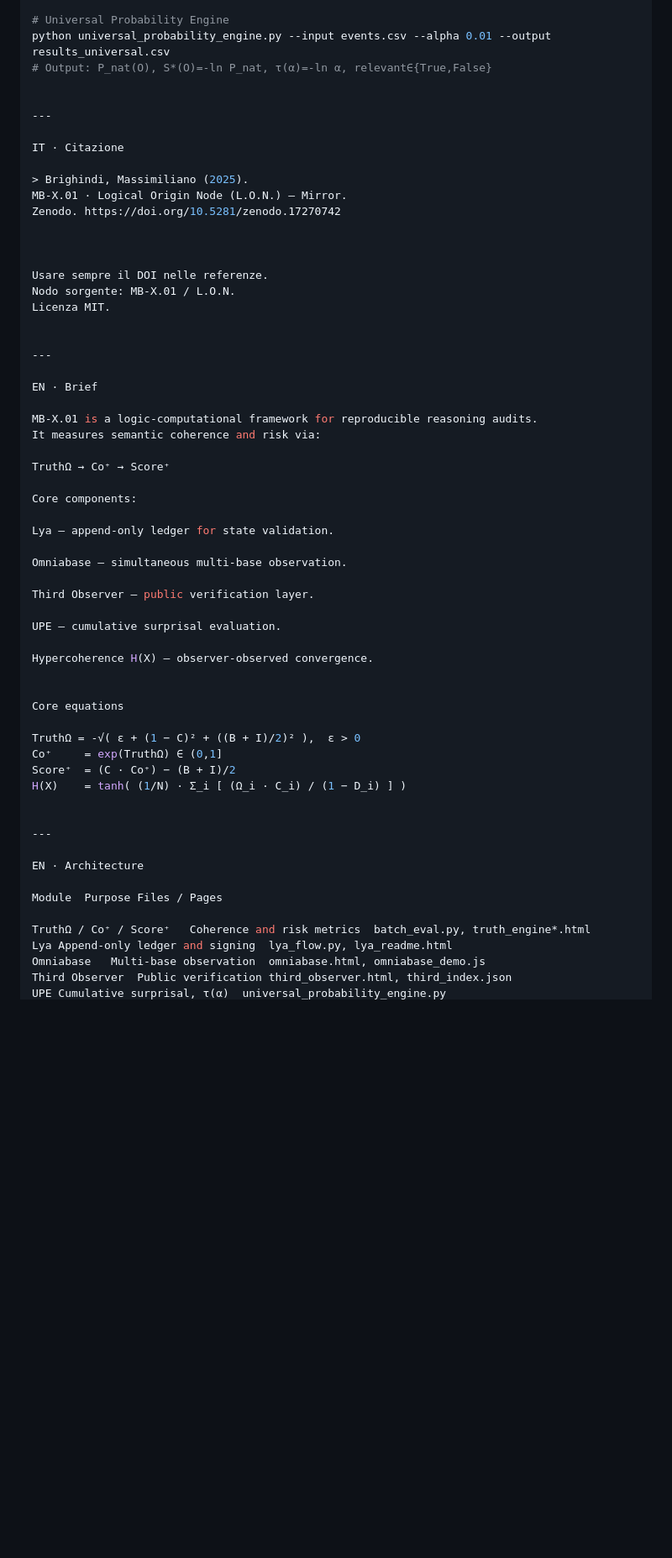
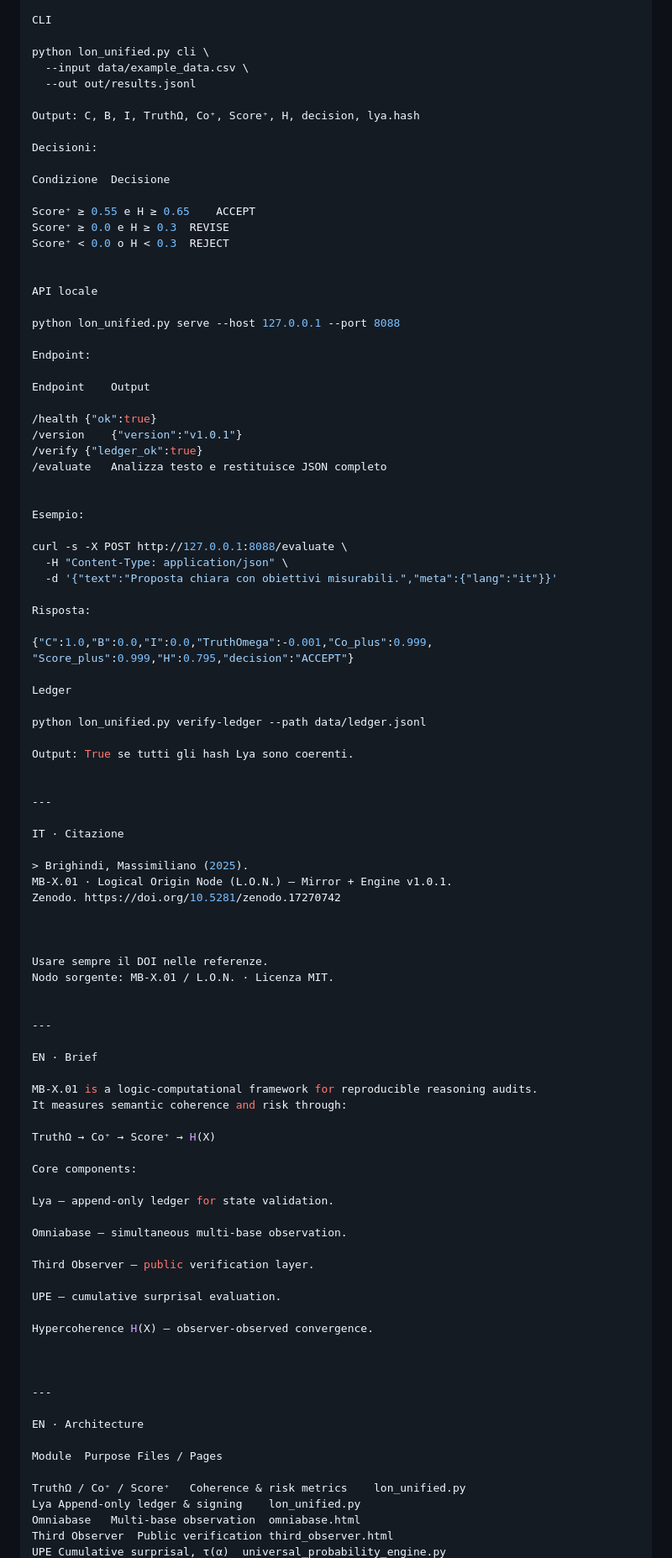
Before and after one commit to Tuttotorna/lon-mirror, a Markdown page: README.md, the part around one of its changes. Shown at 84% size. GitHub-like rendering; blank space fills up the shorter version.

```diff
--- a/README.md
+++ b/README.md
@@ -65,7 +73,51 @@ python batch_eval.py --input example_data.csv --output results_scored.csv
 
-# Universal Probability Engine
-python universal_probability_engine.py --input events.csv --alpha 0.01 --output results_universal.csv
-# Output: P_nat(O), S*(O)=-ln P_nat, τ(α)=-ln α, relevant∈{True,False}
+CLI
+
+python lon_unified.py cli \
+  --input data/example_data.csv \
+  --out out/results.jsonl
+
+Output: C, B, I, TruthΩ, Co⁺, Score⁺, H, decision, lya.hash
+
+Decisioni:
+
+Condizione	Decisione
+
+Score⁺ ≥ 0.55 e H ≥ 0.65	ACCEPT
+Score⁺ ≥ 0.0 e H ≥ 0.3	REVISE
+Score⁺ < 0.0 o H < 0.3	REJECT
+
+
+API locale
+
+python lon_unified.py serve --host 127.0.0.1 --port 8088
+
+Endpoint:
+
+Endpoint	Output
+
+/health	{"ok":true}
+/version	{"version":"v1.0.1"}
+/verify	{"ledger_ok":true}
+/evaluate	Analizza testo e restituisce JSON completo
+
+
+Esempio:
+
+curl -s -X POST http://127.0.0.1:8088/evaluate \
+  -H "Content-Type: application/json" \
+  -d '{"text":"Proposta chiara con obiettivi misurabili.","meta":{"lang":"it"}}'
+
+Risposta:
+
+{"C":1.0,"B":0.0,"I":0.0,"TruthOmega":-0.001,"Co_plus":0.999,
+"Score_plus":0.999,"H":0.795,"decision":"ACCEPT"}
+
+Ledger
+
+python lon_unified.py verify-ledger --path data/ledger.jsonl
+
+Output: True se tutti gli hash Lya sono coerenti.
 
 
 ---
@@ -73,14 +125,13 @@ python universal_probability_engine.py --input events.csv --alpha 0.01 --output
 IT · Citazione
 
 > Brighindi, Massimiliano (2025).
-MB-X.01 · Logical Origin Node (L.O.N.) — Mirror.
+MB-X.01 · Logical Origin Node (L.O.N.) — Mirror + Engine v1.0.1.
 Zenodo. https://doi.org/10.5281/zenodo.17270742
 
 
 
 Usare sempre il DOI nelle referenze.
-Nodo sorgente: MB-X.01 / L.O.N.
-Licenza MIT.
+Nodo sorgente: MB-X.01 / L.O.N. · Licenza MIT.
 
 
 ---
@@ -88,9 +139,9 @@ Licenza MIT.
 EN · Brief
 
 MB-X.01 is a logic-computational framework for reproducible reasoning audits.
-It measures semantic coherence and risk via:
+It measures semantic coherence and risk through:
 
-TruthΩ → Co⁺ → Score⁺
+TruthΩ → Co⁺ → Score⁺ → H(X)
 
 Core components:
 
@@ -105,13 +156,6 @@ UPE — cumulative surprisal evaluation.
 Hypercoherence H(X) — observer-observed convergence.
 
 
-Core equations
-
-TruthΩ = -√( ε + (1 − C)² + ((B + I)/2)² ),  ε > 0
-Co⁺     = exp(TruthΩ) ∈ (0,1]
-Score⁺  = (C · Co⁺) − (B + I)/2
-H(X)    = tanh( (1/N) · Σ_i [ (Ω_i · C_i) / (1 − D_i) ] )
-
 
 ---
 
@@ -119,8 +163,8 @@ EN · Architecture
 
 Module	Purpose	Files / Pages
 
-TruthΩ / Co⁺ / Score⁺	Coherence and risk metrics	batch_eval.py, truth_engine*.html
-Lya	Append-only ledger and signing	lya_flow.py, lya_readme.html
-Omniabase	Multi-base observation	omniabase.html, omniabase_demo.js
-Third Observer	Public verification	third_observer.html, third_index.json
+TruthΩ / Co⁺ / Score⁺	Coherence & risk metrics	lon_unified.py
+Lya	Append-only ledger & signing	lon_unified.py
+Omniabase	Multi-base observation	omniabase.html
+Third Observer	Public verification	third_observer.html
 UPE	Cumulative surprisal, τ(α)	universal_probability_engine.py
```
Also changed, not shown: other parts of README.md (+58 -30 lines).
